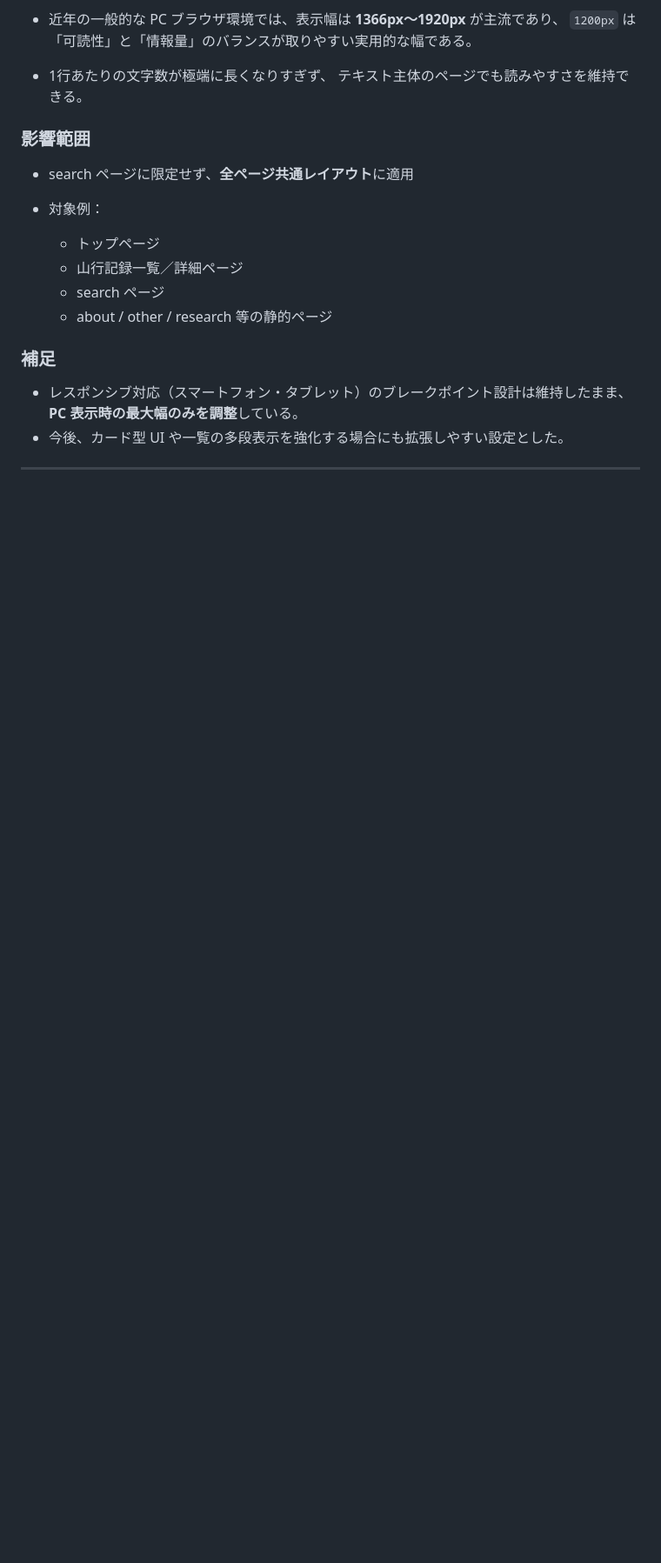
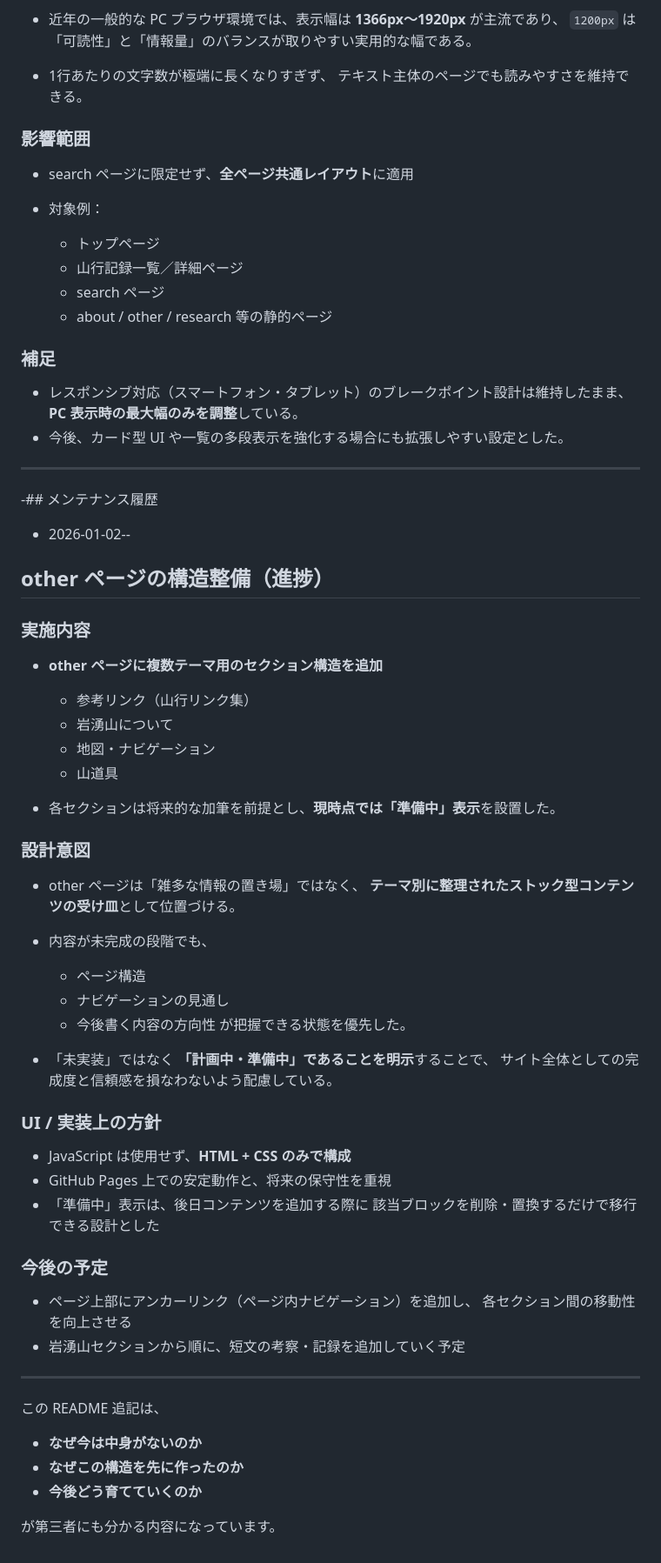
Before and after one commit to hiro-san-163/hiro-san-z-reco, a Markdown page: README.md, the part around the change. Shown at 87% size. Rendered like a GitHub page; blank space fills up the shorter version.

```diff
--- a/README.md
+++ b/README.md
@@ -240,3 +240,53 @@ search ページは、
 * 今後、カード型 UI や一覧の多段表示を強化する場合にも拡張しやすい設定とした。
 
 ---
+-## メンテナンス履歴
+- 2026-01-02--
+
+## other ページの構造整備（進捗）
+
+### 実施内容
+
+* **other ページに複数テーマ用のセクション構造を追加**
+
+  * 参考リンク（山行リンク集）
+  * 岩湧山について
+  * 地図・ナビゲーション
+  * 山道具
+* 各セクションは将来的な加筆を前提とし、**現時点では「準備中」表示**を設置した。
+
+### 設計意図
+
+* other ページは「雑多な情報の置き場」ではなく、
+  **テーマ別に整理されたストック型コンテンツの受け皿**として位置づける。
+* 内容が未完成の段階でも、
+
+  * ページ構造
+  * ナビゲーションの見通し
+  * 今後書く内容の方向性
+    が把握できる状態を優先した。
+* 「未実装」ではなく **「計画中・準備中」であることを明示**することで、
+  サイト全体としての完成度と信頼感を損なわないよう配慮している。
+
+### UI / 実装上の方針
+
+* JavaScript は使用せず、**HTML + CSS のみで構成**
+* GitHub Pages 上での安定動作と、将来の保守性を重視
+* 「準備中」表示は、後日コンテンツを追加する際に
+  該当ブロックを削除・置換するだけで移行できる設計とした
+
+### 今後の予定
+
+* ページ上部にアンカーリンク（ページ内ナビゲーション）を追加し、
+  各セクション間の移動性を向上させる
+* 岩湧山セクションから順に、短文の考察・記録を追加していく予定
+
+---
+
+この README 追記は、
+
+* **なぜ今は中身がないのか**
+* **なぜこの構造を先に作ったのか**
+* **今後どう育てていくのか**
+
+が第三者にも分かる内容になっています。
```
